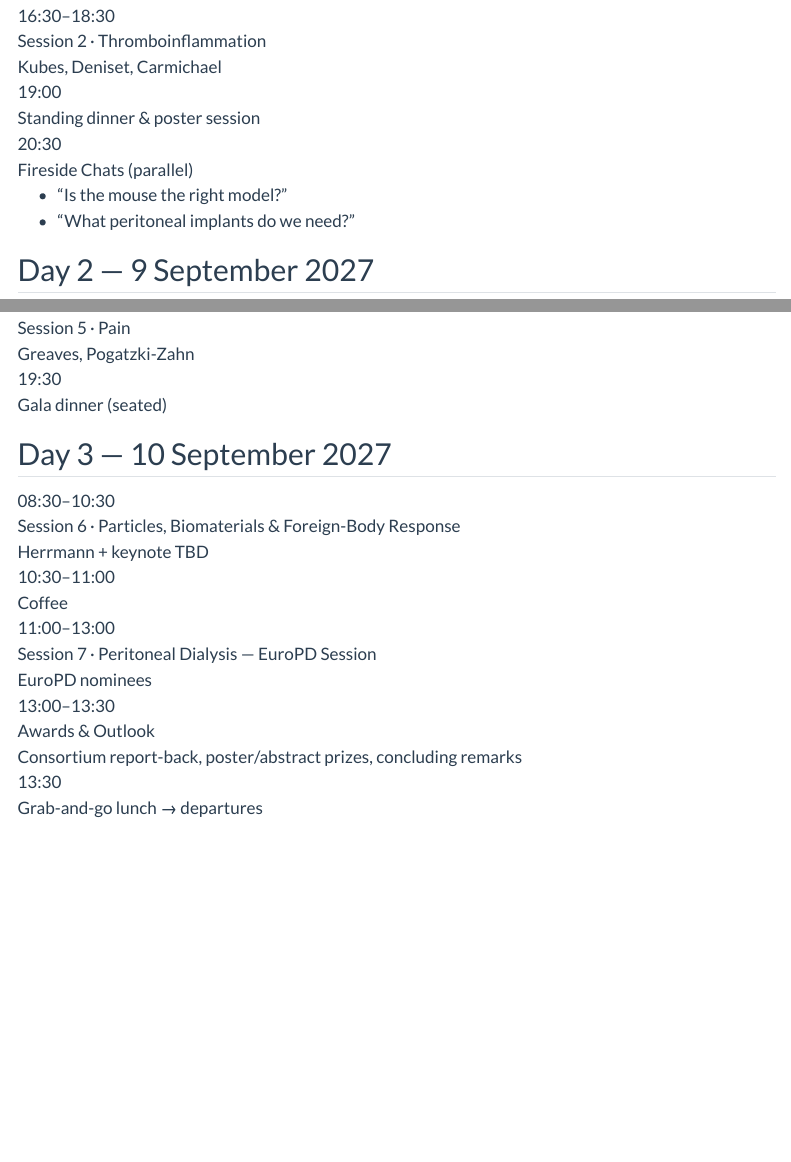
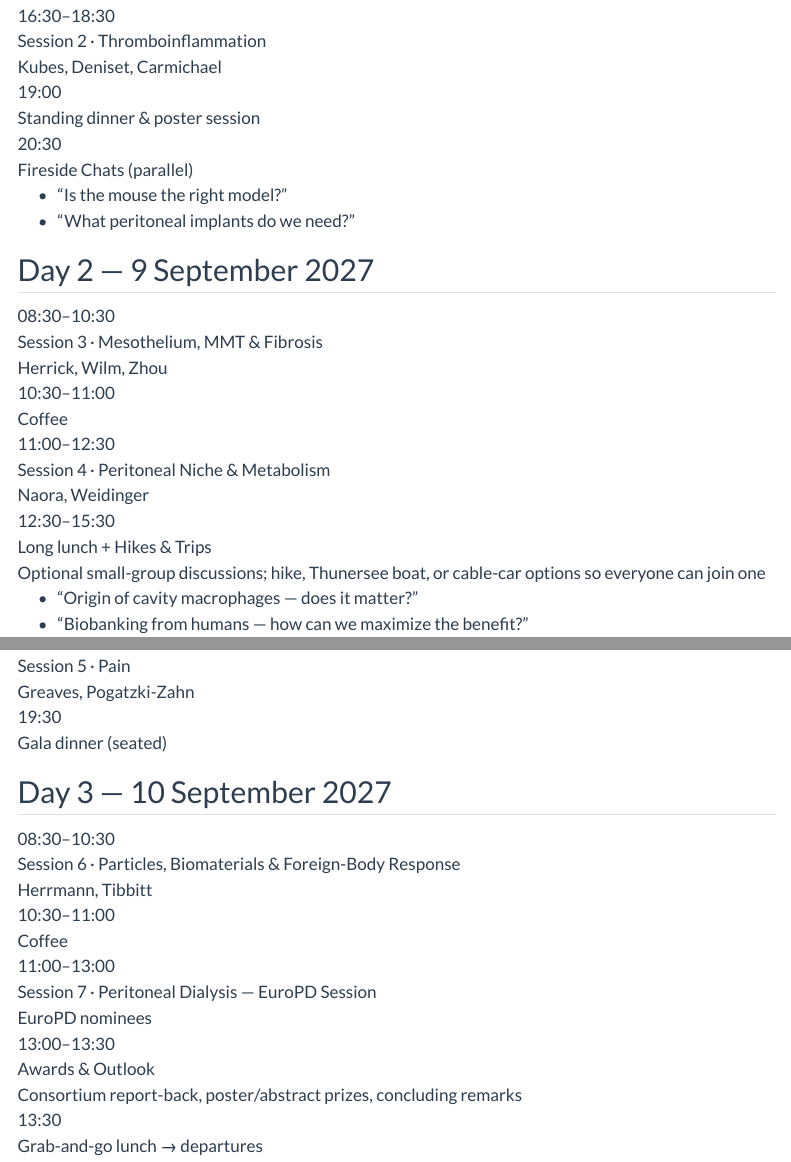
Before and after one commit to peritoneal-summit/website, a Quarto document (program.qmd): the page in a window 1100 px wide, from 660 px down, and a second part further down, joined at a grey line. Rendered offline with R 4.5, knitr and Pandoc in place of Quarto, with nearby package versions; menus at the side of the page are left out.

Commit message:
Assign Wilm to Session 3 and Tibbitt to Session 6
Bettina Wilm joins Herrick and Zhou on Mesothelium, MMT & Fibrosis.
Mark Tibbitt was a confirmed speaker but absent from the program; he
now fills the open keynote slot alongside Herrmann on Particles,
Biomaterials & Foreign-Body Response.

Co-Authored-By: Claude Opus 5 (1M context) <noreply@anthropic.com>

```diff
--- a/program.qmd
+++ b/program.qmd
@@ -26,7 +26,7 @@
 ## Day 2 — 9 September 2027
 
 ::: {.schedule}
-<div class="slot"><div class="time">08:30–10:30</div><div class="event"><span class="session-title">Session 3 · Mesothelium, MMT &amp; Fibrosis</span><br><span class="speakers">Herrick, Zhou</span></div></div>
+<div class="slot"><div class="time">08:30–10:30</div><div class="event"><span class="session-title">Session 3 · Mesothelium, MMT &amp; Fibrosis</span><br><span class="speakers">Herrick, Wilm, Zhou</span></div></div>
 <div class="slot"><div class="time">10:30–11:00</div><div class="event">Coffee</div></div>
 <div class="slot"><div class="time">11:00–12:30</div><div class="event"><span class="session-title">Session 4 · Peritoneal Niche &amp; Metabolism</span><br><span class="speakers">Naora, Weidinger</span></div></div>
 <div class="slot feature"><div class="time">12:30–15:30</div><div class="event"><span class="session-title">Long lunch + Hikes &amp; Trips</span><br><span class="note">Optional small-group discussions; hike, Thunersee boat, or cable-car options so everyone can join one</span><ul class="sub"><li>"Origin of cavity macrophages — does it matter?"</li><li>"Biobanking from humans — how can we maximize the benefit?"</li><li>"Theranostics — can we target the peritoneal space specifically?"</li><li>"Implant failure — is it due to scarring?"</li></ul></div></div>
@@ -38,7 +38,7 @@
 ## Day 3 — 10 September 2027
 
 ::: {.schedule}
-<div class="slot"><div class="time">08:30–10:30</div><div class="event"><span class="session-title">Session 6 · Particles, Biomaterials &amp; Foreign-Body Response</span><br><span class="speakers">Herrmann + keynote TBD</span></div></div>
+<div class="slot"><div class="time">08:30–10:30</div><div class="event"><span class="session-title">Session 6 · Particles, Biomaterials &amp; Foreign-Body Response</span><br><span class="speakers">Herrmann, Tibbitt</span></div></div>
 <div class="slot"><div class="time">10:30–11:00</div><div class="event">Coffee</div></div>
 <div class="slot"><div class="time">11:00–13:00</div><div class="event"><span class="session-title">Session 7 · Peritoneal Dialysis — EuroPD Session</span><br><span class="speakers">EuroPD nominees</span></div></div>
 <div class="slot"><div class="time">13:00–13:30</div><div class="event"><span class="session-title">Awards &amp; Outlook</span><br><span class="note">Consortium report-back, poster/abstract prizes, concluding remarks</span></div></div>
```
